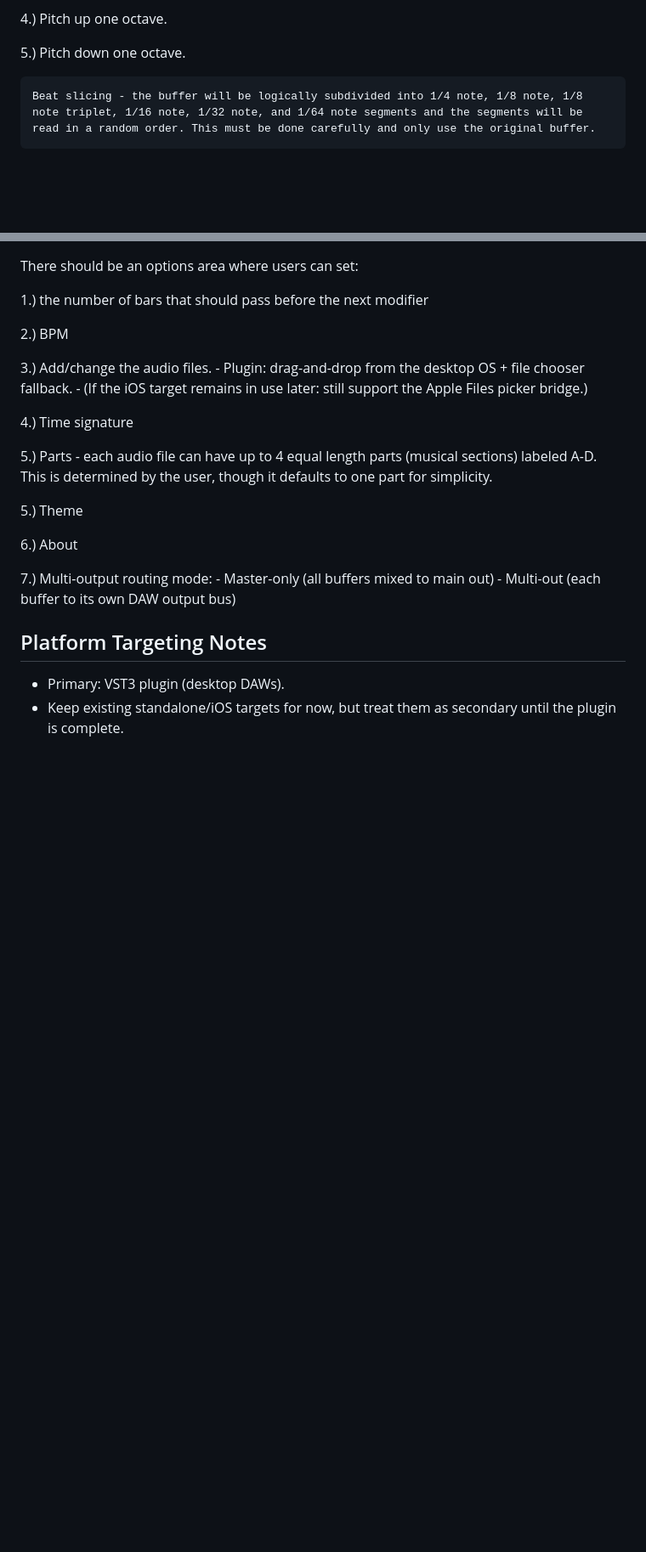
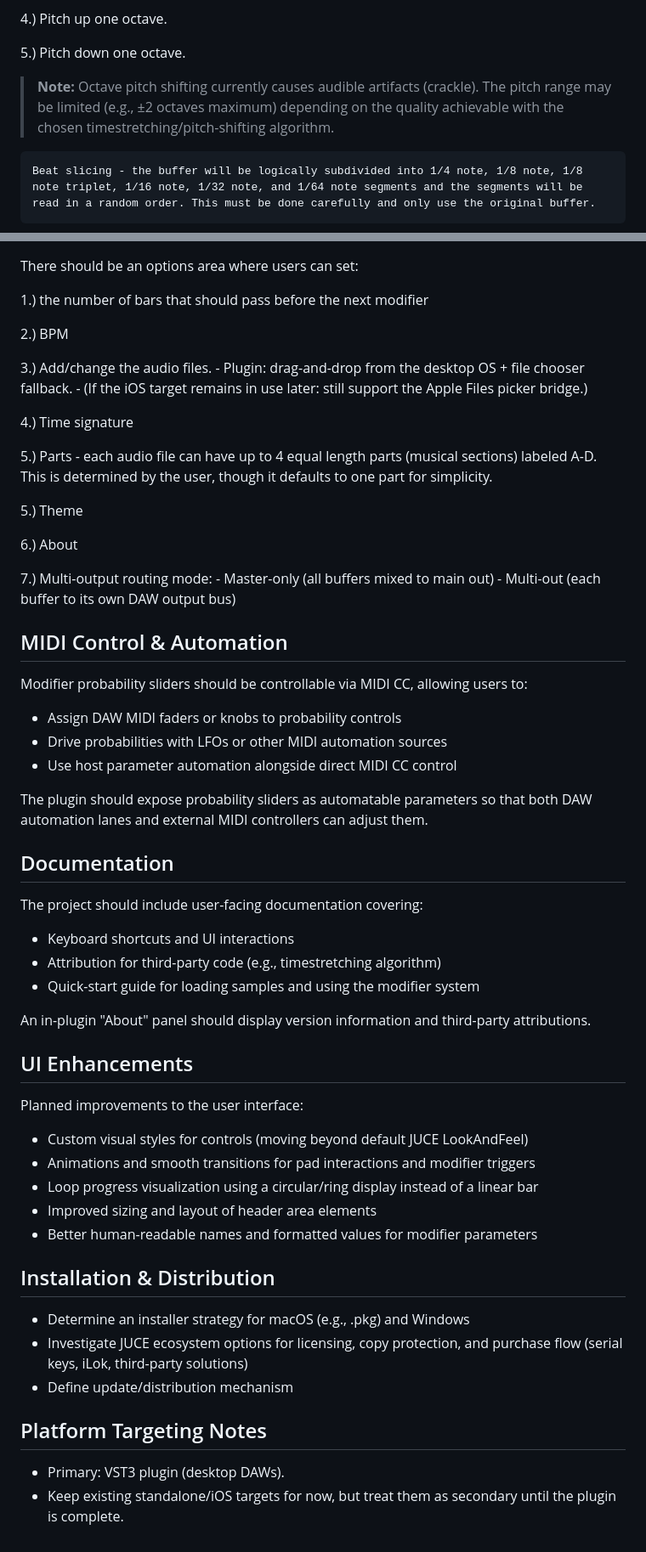
Before and after one commit to d12345m/Loop-Breaker, a Markdown page: DesignDoc.md, 2 parts joined by grey strips. Shown at 85% size. GitHub-like rendering; blank space fills up the shorter version.

```diff
--- a/DesignDoc.md
+++ b/DesignDoc.md
@@ -50,6 +54,8 @@ Buffer modifiers:
 4.) Pitch up one octave.
 
 5.) Pitch down one octave.
+
+> **Note:** Octave pitch shifting currently causes audible artifacts (crackle). The pitch range may be limited (e.g., ±2 octaves maximum) depending on the quality achievable with the chosen timestretching/pitch-shifting algorithm.
 
     Beat slicing - the buffer will be logically subdivided into 1/4 note, 1/8 note, 1/8 note triplet, 1/16 note, 1/32 note, and 1/64 note segments and the segments will be read in a random order. This must be done carefully and only use the original buffer.
 
@@ -103,6 +109,42 @@ There should be an options area where users can set:
 
 7.) Multi-output routing mode: - Master-only (all buffers mixed to main out) - Multi-out (each buffer to its own DAW output bus)
 
+## MIDI Control & Automation
+
+Modifier probability sliders should be controllable via MIDI CC, allowing users to:
+
+- Assign DAW MIDI faders or knobs to probability controls
+- Drive probabilities with LFOs or other MIDI automation sources
+- Use host parameter automation alongside direct MIDI CC control
+
+The plugin should expose probability sliders as automatable parameters so that both DAW automation lanes and external MIDI controllers can adjust them.
+
+## Documentation
+
+The project should include user-facing documentation covering:
+
+- Keyboard shortcuts and UI interactions
+- Attribution for third-party code (e.g., timestretching algorithm)
+- Quick-start guide for loading samples and using the modifier system
+
+An in-plugin "About" panel should display version information and third-party attributions.
+
+## UI Enhancements
+
+Planned improvements to the user interface:
+
+- Custom visual styles for controls (moving beyond default JUCE LookAndFeel)
+- Animations and smooth transitions for pad interactions and modifier triggers
+- Loop progress visualization using a circular/ring display instead of a linear bar
+- Improved sizing and layout of header area elements
+- Better human-readable names and formatted values for modifier parameters
+
+## Installation & Distribution
+
+- Determine an installer strategy for macOS (e.g., .pkg) and Windows
+- Investigate JUCE ecosystem options for licensing, copy protection, and purchase flow (serial keys, iLok, third-party solutions)
+- Define update/distribution mechanism
+
 ## Platform Targeting Notes
 
 - Primary: VST3 plugin (desktop DAWs).
```
Also changed, not shown: other parts of DesignDoc.md (+4 -0 lines), IMPLEMENTATION_CHECKLIST.md (+41 -0 lines).
